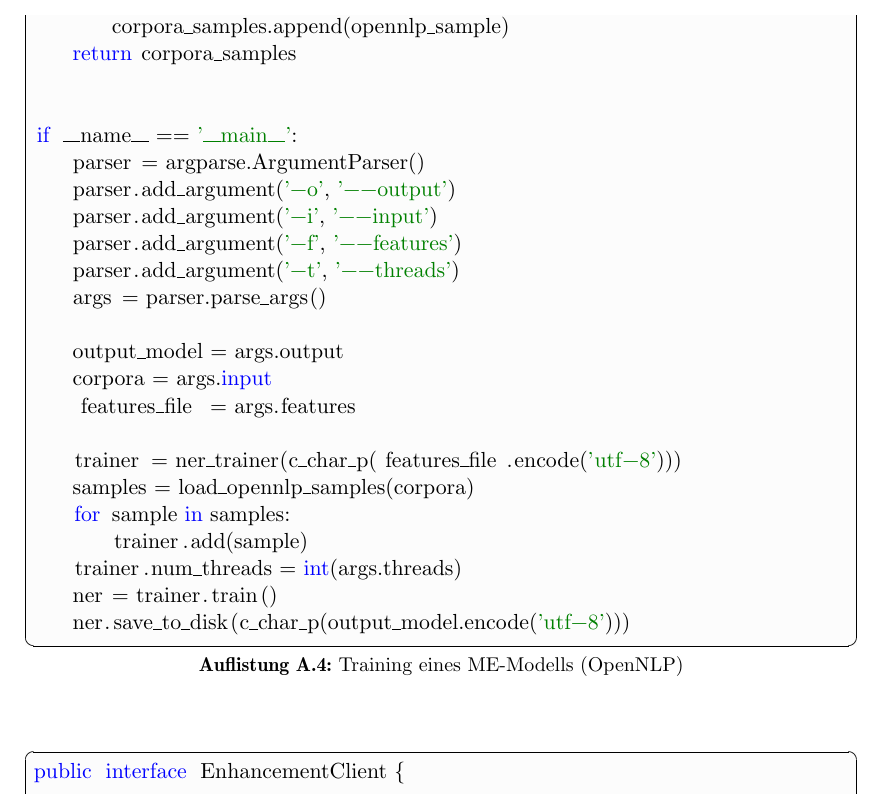
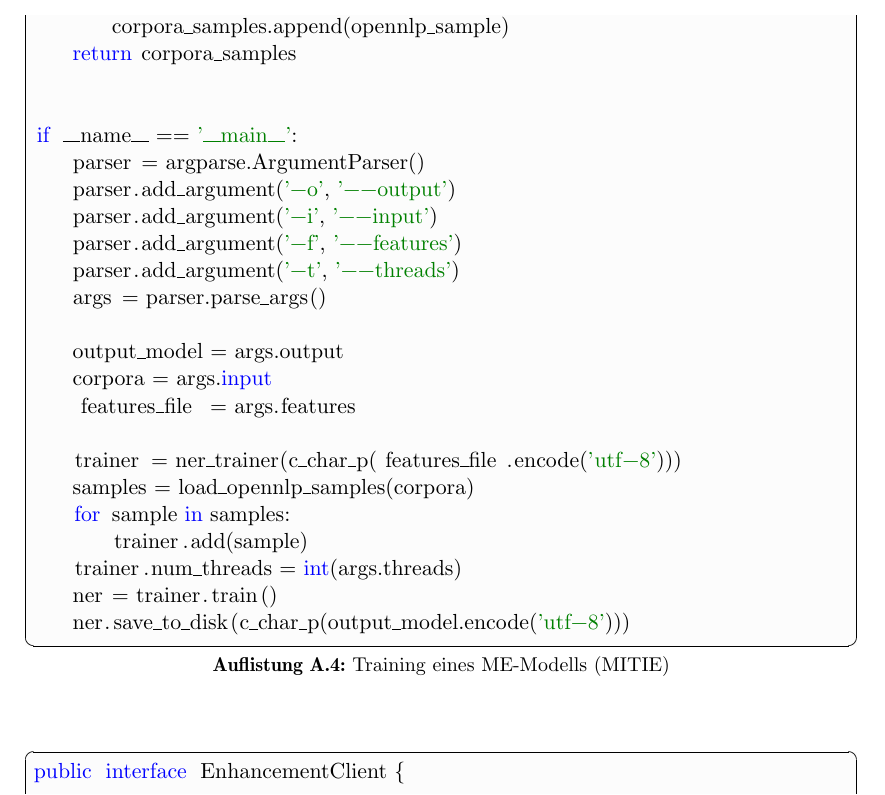
Before and after one commit to tastatur/masterarbeit, a LaTeX thesis (ausarbeitung/Abschlussarbeit/Abschlussarbeit.tex, which reads ausarbeitung/Abschlussarbeit/Anhang.tex): part of page 76 of 92, cut so that both start at the same text. Compiled offline with LuaLaTeX; an older LaTeX class or package is replaced by its successor.

Commit message:
F. Korrektur der Grammatik, FAZ

```diff
--- a/ausarbeitung/Abschlussarbeit/Anhang.tex
+++ b/ausarbeitung/Abschlussarbeit/Anhang.tex
@@ -10,7 +10,7 @@
 \lstinputlisting[captionpos=b,label={app:trainonlp},caption={Training eines ME-Modells (OpenNLP)}]{Listings/train-onlp.java}
 
 \lstset{language=python}
-\lstinputlisting[captionpos=b,label={app:trainmitie},caption={Training eines ME-Modells (OpenNLP)}]{Listings/train-mitie.py}
+\lstinputlisting[captionpos=b,label={app:trainmitie},caption={Training eines ME-Modells (MITIE)}]{Listings/train-mitie.py}
 
 \lstset{language=Java}
 \lstinputlisting[captionpos=b,label={lst:APISCHNITSTELLE},caption={Die API-Schnittstelle zum Stanbol}]{Listings/api.txt}
```
